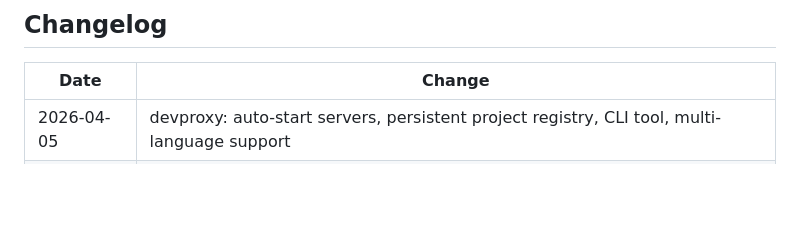
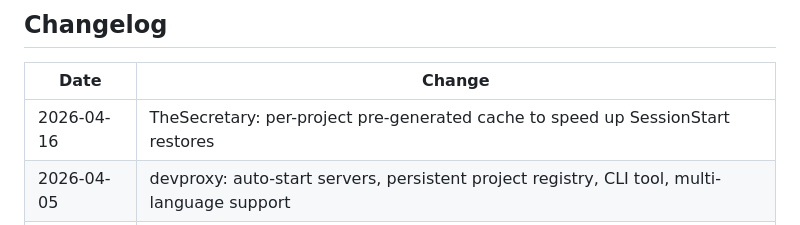
Before and after one commit to microbians/AI.SKILLS, a Markdown page: README.md, the part around the change. Rendered like a GitHub page; blank space fills up the shorter version.

```diff
--- a/README.md
+++ b/README.md
@@ -409,6 +409,7 @@ Or use the [boilerplate](#boilerplate) to get everything set up at once.
 
 | Date       | Change                                                                                      |
 |------------|---------------------------------------------------------------------------------------------|
+| 2026-04-16 | TheSecretary: per-project pre-generated cache to speed up SessionStart restores              |
 | 2026-04-05 | devproxy: auto-start servers, persistent project registry, CLI tool, multi-language support  |
 | 2026-04-05 | TheSecretary: global scope for memories, notes, and reminders across all projects            |
 | 2026-04-01 | Add OpenCode MLX: local AI coding assistant with TurboQuant on Apple Silicon                  |
```
Also changed, not shown: TheSecretary/README.md (+9 -1 lines).
